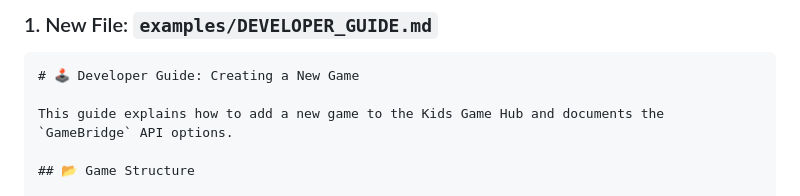
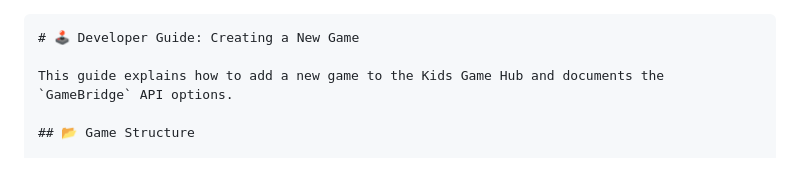
Before and after one commit to nuken/kid-games, a Markdown page: examples/DEVELOPER_GUIDE.md, the part around the change. Rendered like a GitHub page; blank space fills up the shorter version.

Commit message:
Update Developer Guide for creating a new game

````diff
--- a/examples/DEVELOPER_GUIDE.md
+++ b/examples/DEVELOPER_GUIDE.md
@@ -1,5 +1,3 @@
-
-### 1. New File: `examples/DEVELOPER_GUIDE.md`
 
 ```markdown
 # 🕹️ Developer Guide: Creating a New Game
````
